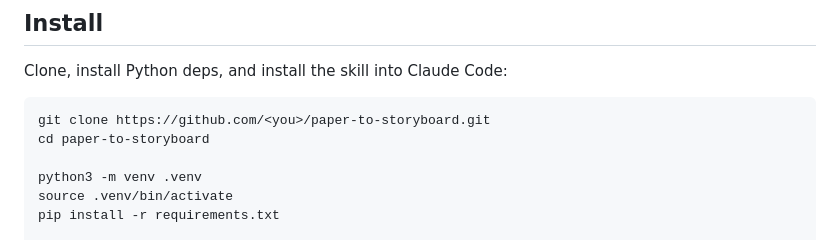
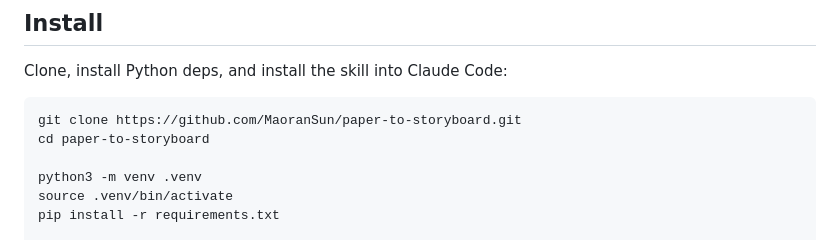
Before and after one commit to MaoranSun/paper-to-storyboard, a Markdown page: README.md, the part around the change. Drawn GitHub-style.

Commit message:
Set canonical GitHub URLs in README and SKILL.md
Co-Authored-By: Claude Opus 4.7 <noreply@anthropic.com>

````diff
--- a/README.md
+++ b/README.md
@@ -38,7 +38,7 @@ Browseable example outputs live under [`examples/`](examples/) — each subdirec
 Clone, install Python deps, and install the skill into Claude Code:
 
 ```bash
-git clone https://github.com/<you>/paper-to-storyboard.git
+git clone https://github.com/MaoranSun/paper-to-storyboard.git
 cd paper-to-storyboard
 
 python3 -m venv .venv
````
Also changed, not shown: skill/SKILL.md (+1 -1 lines).
